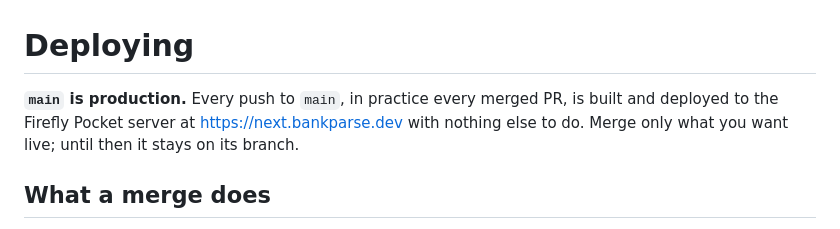
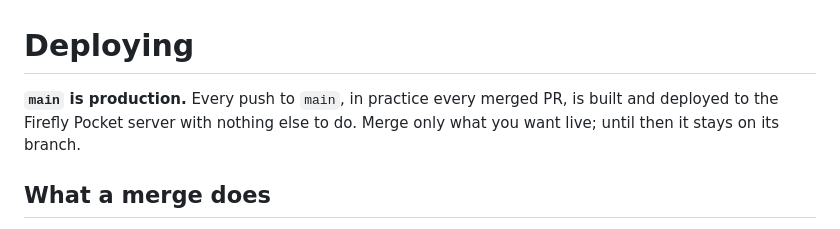
Before and after one commit to Majster01/firefly-pocket, a Markdown page: DEPLOYING.md, the part around the change. GitHub-like rendering.

Commit message:
Update deployment instructions in DEPLOYING.md
Removed the URL from the deployment instructions.

```diff
--- a/DEPLOYING.md
+++ b/DEPLOYING.md
@@ -1,6 +1,6 @@
 # Deploying
 
-**`main` is production.** Every push to `main`, in practice every merged PR, is built and deployed to the Firefly Pocket server at https://next.bankparse.dev with nothing else to do. Merge only what you want live; until then it stays on its branch.
+**`main` is production.** Every push to `main`, in practice every merged PR, is built and deployed to the Firefly Pocket server with nothing else to do. Merge only what you want live; until then it stays on its branch.
 
 ## What a merge does
 
```
